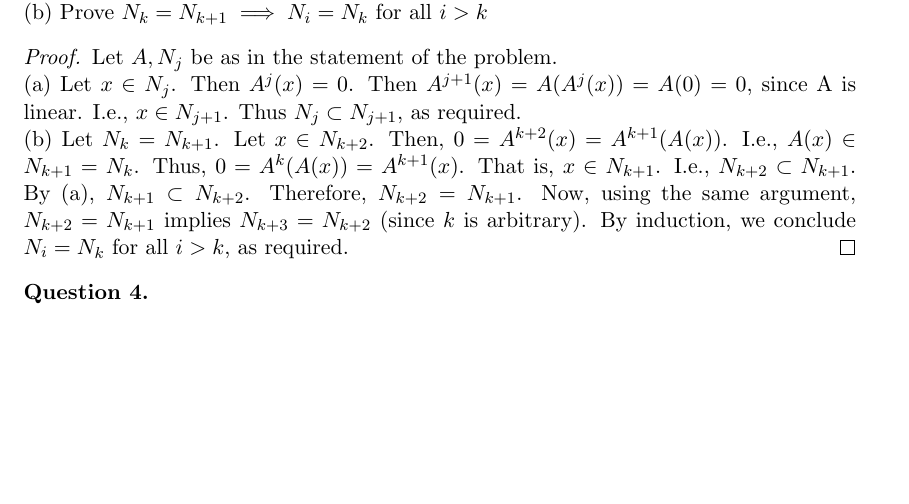
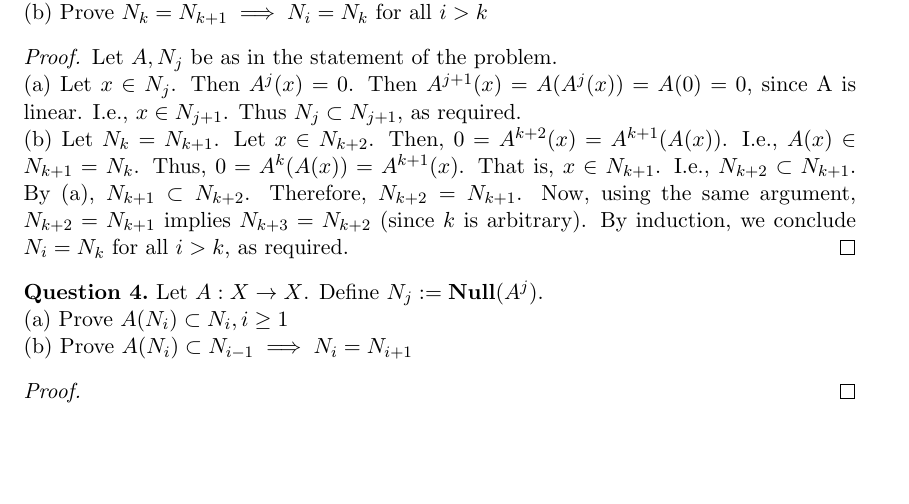
Before and after one commit to dansok/Mathematics, a LaTeX problem sheet (linear-algebra-2/hw2.tex): part of the page, cut so that both start at the same text. Compiled offline with pdfLaTeX.

Commit message:
Update hw2.tex
Writing up question (4)

```diff
--- a/linear-algebra-2/hw2.tex
+++ b/linear-algebra-2/hw2.tex
@@ -77,7 +77,12 @@ Let $A: X \rightarrow X$. Define $N_j := \mathbf{Null}(A^j)$.
 \end{proof}
 
 \begin{question}[4]
+Let $A: X \rightarrow X$. Define $N_j := \mathbf{Null}(A^j)$.
+\\(a) Prove $A(N_i) \subset N_i, i \ge 1$
+\\(b) Prove $A(N_i) \subset N_{i-1} \implies N_i = N_{i+1}$
+\end{question}
+\begin{proof}
 
-\end{question}
+\end{proof}
 
 \end{document}
```
